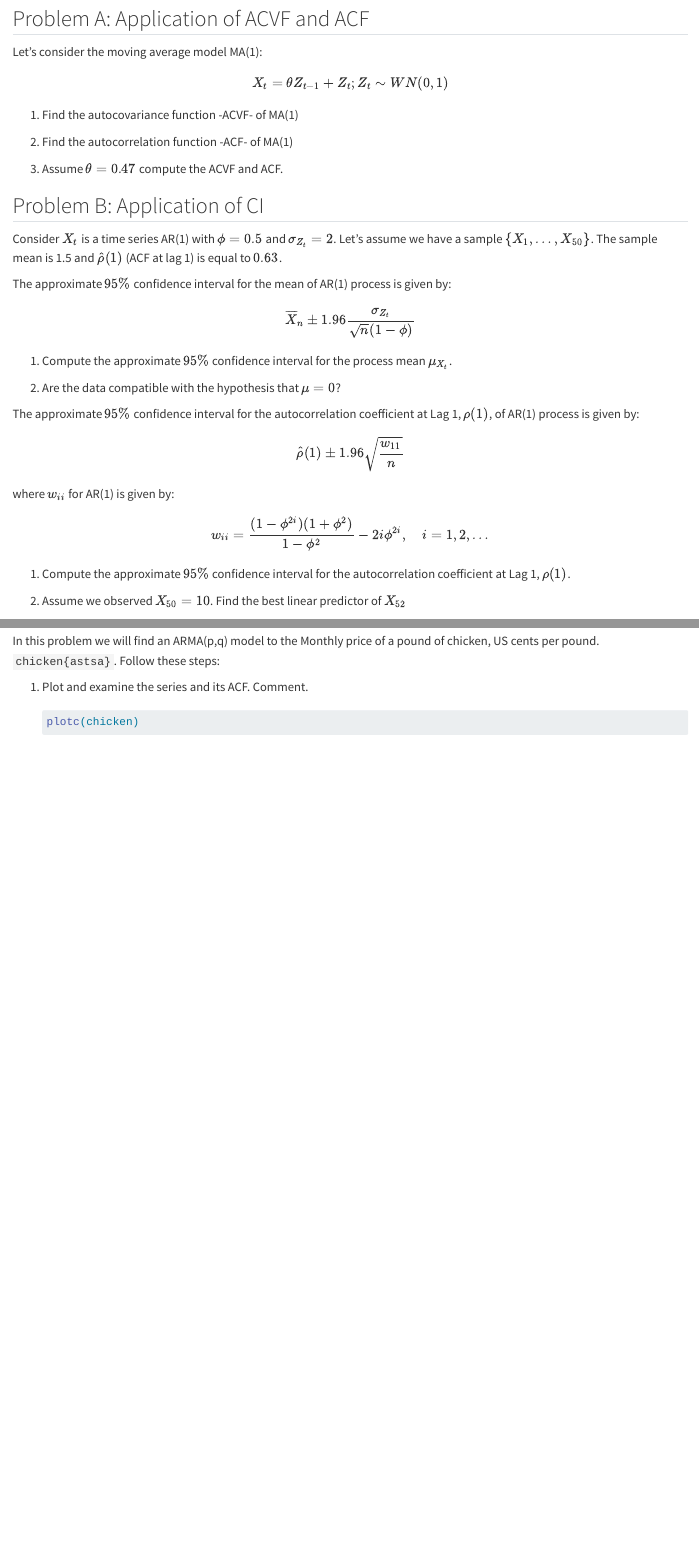
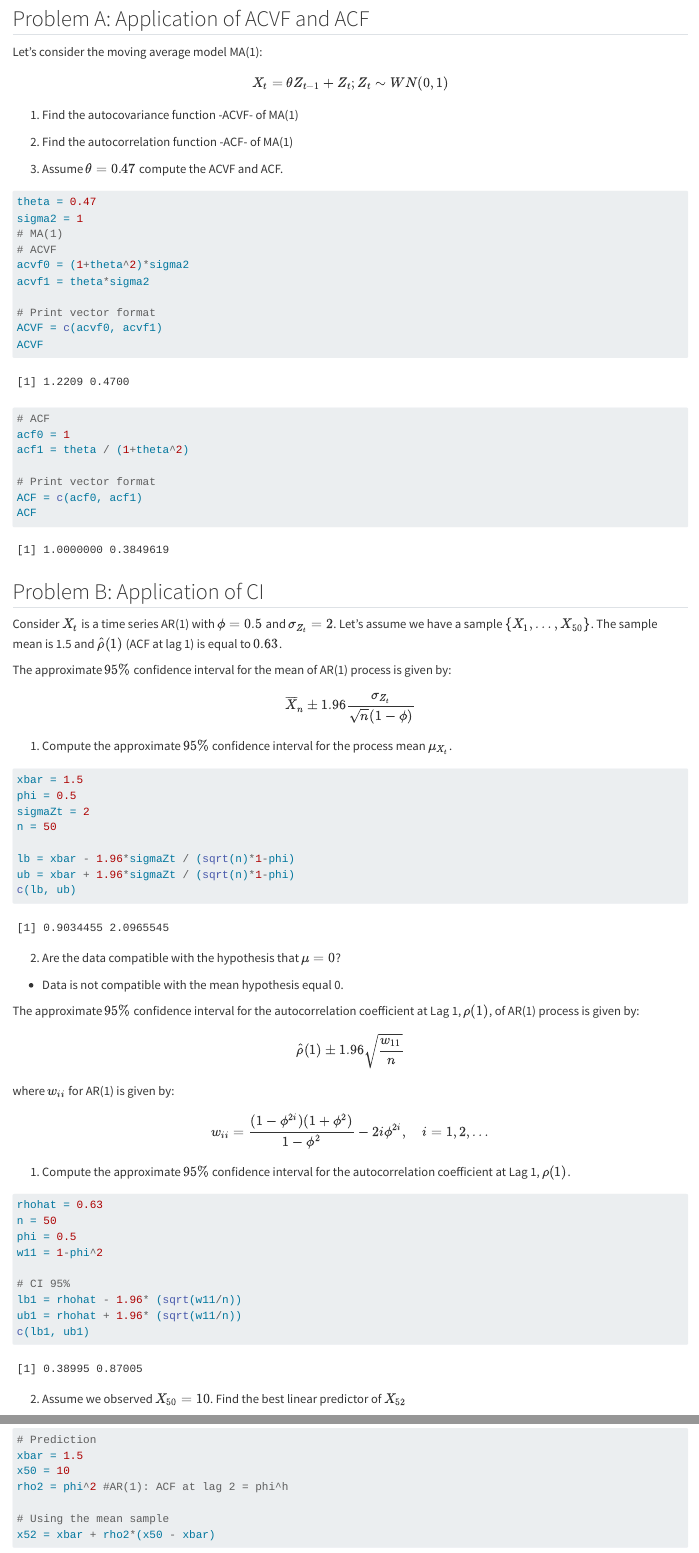
Before and after one commit to kimerared/Time-series, a Quarto document (Exams/STA6856_projectfa23--Solutions.qmd): the page in a window 1100 px wide, from 800 px down, and a second part further down, joined at a grey line. Rendered offline with R 4.5, knitr and Pandoc in place of Quarto, with nearby package versions; some code elsewhere in the file could not run offline.

Commit message:
Solutions for 95% CI.

````diff
--- a/Exams/STA6856_projectfa23--Solutions.qmd
+++ b/Exams/STA6856_projectfa23--Solutions.qmd
@@ -49,6 +49,27 @@ $$
 
 3.  Assume $\theta=0.47$ compute the ACVF and ACF.
 
+```{r}
+theta = 0.47
+sigma2 = 1
+# MA(1)
+# ACVF
+acvf0 = (1+theta^2)*sigma2
+acvf1 = theta*sigma2
+
+# Print vector format
+ACVF = c(acvf0, acvf1)
+ACVF
+
+# ACF
+acf0 = 1
+acf1 = theta / (1+theta^2)
+
+# Print vector format
+ACF = c(acf0, acf1)
+ACF
+```
+
 ## Problem B: Application of CI
 
 Consider $X_t$ is a time series AR(1) with $\phi=0.5$ and $\sigma_{Z_t}=2$. Let's assume we have a sample $\{X_1,\dots,X_{50}\}$. The sample mean is 1.5 and $\hat{\rho}(1)$ (ACF at lag 1) is equal to $0.63$.
@@ -61,7 +82,20 @@ $$
 
 1.  Compute the approximate $95\%$ confidence interval for the process mean $\mu_{X_t}$.
 
+```{r}
+xbar = 1.5
+phi = 0.5
+sigmaZt = 2
+n = 50
+
+lb = xbar - 1.96*sigmaZt / (sqrt(n)*1-phi)
+ub = xbar + 1.96*sigmaZt / (sqrt(n)*1-phi)
+c(lb, ub)
+```
+
 2.  Are the data compatible with the hypothesis that $\mu=0$?
+
+-   Data is not compatible with the mean hypothesis equal 0.
 
 The approximate $95\%$ confidence interval for the autocorrelation coefficient at Lag 1, $\rho(1)$, of AR(1) process is given by:
 
@@ -77,7 +111,29 @@ $$
 
 1.  Compute the approximate $95\%$ confidence interval for the autocorrelation coefficient at Lag 1, $\rho(1)$.
 
+```{r}
+rhohat = 0.63
+n = 50
+phi = 0.5
+w11 = 1-phi^2
+
+# CI 95%
+lb1 = rhohat - 1.96* (sqrt(w11/n))
+ub1 = rhohat + 1.96* (sqrt(w11/n))
+c(lb1, ub1)
+```
+
 2.  Assume we observed $X_{50}=10$. Find the best linear predictor of $X_{52}$
+
+```{r}
+# Prediction
+xbar = 1.5
+x50 = 10
+rho2 = phi^2 #AR(1): ACF at lag 2 = phi^h
+
+# Using the mean sample
+x52 = xbar + rho2*(x50 - xbar)
+```
 
 ## Problem C: ARMA(p,q) Modeling
 
````
